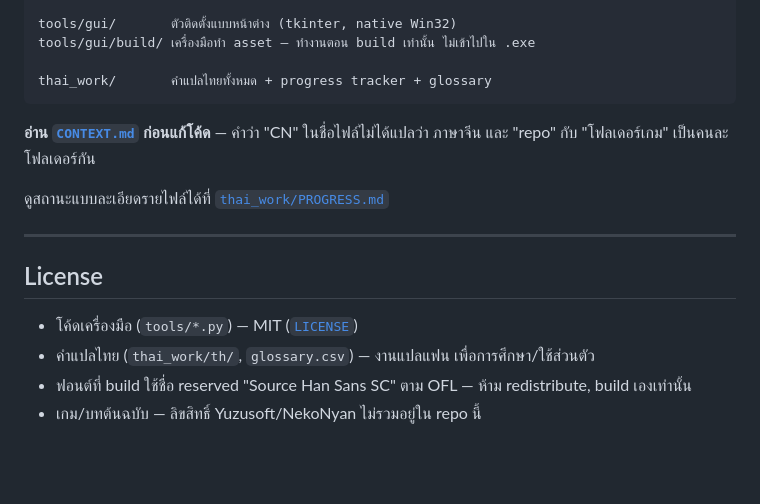
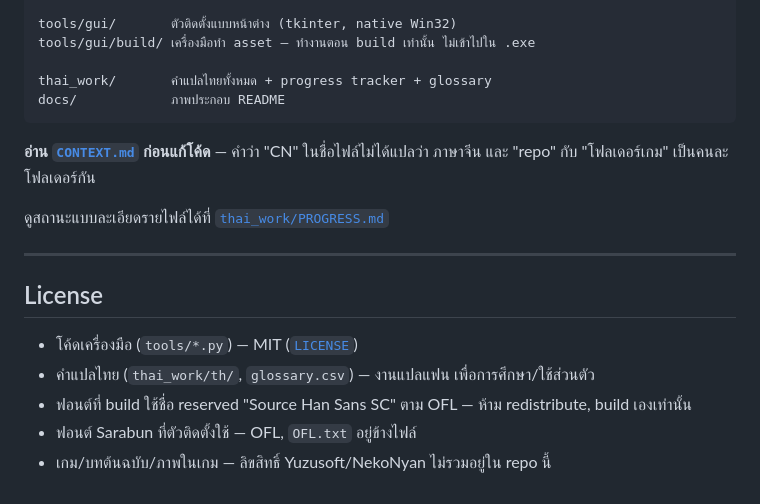
Before and after one commit to Jiranon-K/senrenbanka-thai, a Markdown page: README.md, the part around one of its changes. Rendered like a GitHub page; blank space fills up the shorter version.

````diff
--- a/README.md
+++ b/README.md
@@ -64,6 +94,7 @@ tools/gui/       ตัวติดตั้งแบบหน้าต่าง
 tools/gui/build/ เครื่องมือทำ asset — ทำงานตอน build เท่านั้น ไม่เข้าไปใน .exe
 
 thai_work/       คำแปลไทยทั้งหมด + progress tracker + glossary
+docs/            ภาพประกอบ README
 ```
 
 **อ่าน [`CONTEXT.md`](CONTEXT.md) ก่อนแก้โค้ด** — คำว่า "CN" ในชื่อไฟล์ไม่ได้แปลว่า
@@ -78,4 +109,5 @@ thai_work/       คำแปลไทยทั้งหมด + progress tracke
 - โค้ดเครื่องมือ (`tools/*.py`) — MIT ([`LICENSE`](LICENSE))
 - คำแปลไทย (`thai_work/th/`, `glossary.csv`) — งานแปลแฟน เพื่อการศึกษา/ใช้ส่วนตัว
 - ฟอนต์ที่ build ใช้ชื่อ reserved "Source Han Sans SC" ตาม OFL — ห้าม redistribute, build เองเท่านั้น
-- เกม/บทต้นฉบับ — ลิขสิทธิ์ Yuzusoft/NekoNyan ไม่รวมอยู่ใน repo นี้
+- ฟอนต์ Sarabun ที่ตัวติดตั้งใช้ — OFL, `OFL.txt` อยู่ข้างไฟล์
+- เกม/บทต้นฉบับ/ภาพในเกม — ลิขสิทธิ์ Yuzusoft/NekoNyan ไม่รวมอยู่ใน repo นี้
````
Also changed, not shown: other parts of README.md (+31 -1 lines), docs/installer-components.png (added), docs/installer-locate.png (added), 1 other file.
